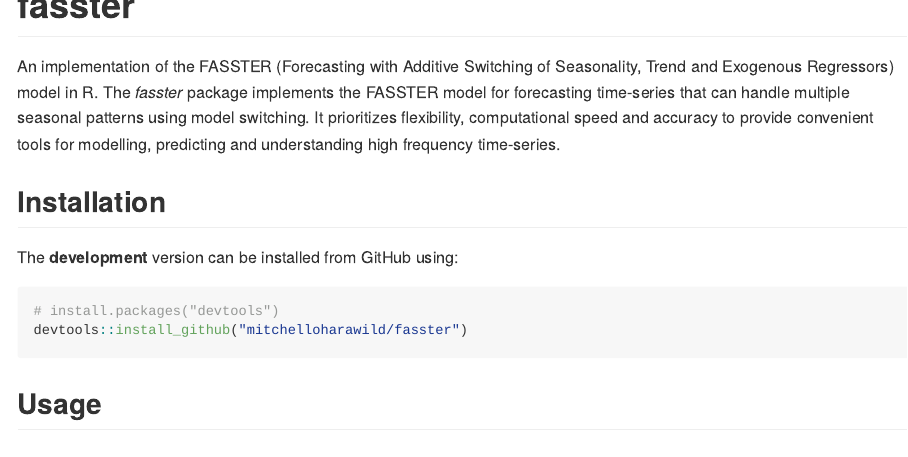
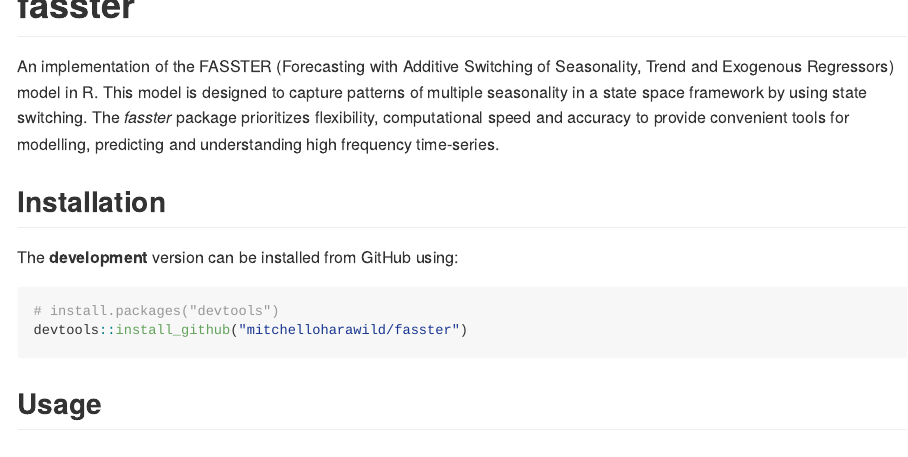
Before and after one commit to tidyverts/fasster, an R Markdown document (README.Rmd): the page in a window 1100 px wide, from its top. The pictures show the output file README.md that the author committed with the source, drawn offline in the style of GitHub; badge pictures from the web are left out.

Commit message:
Updated package summary in readme

```diff
--- a/README.Rmd
+++ b/README.Rmd
@@ -25,7 +25,7 @@
 <!-- [![CRAN_Status_Badge](http://www.r-pkg.org/badges/version/fasster)](https://cran.r-project.org/package=fasster) -->
 <!-- [![Downloads](http://cranlogs.r-pkg.org/badges/fasster?color=brightgreen)](https://cran.r-project.org/package=fasster) -->
 
-An implementation of the FASSTER (Forecasting with Additive Switching of Seasonality, Trend and Exogenous Regressors) model in R. The *fasster* package implements the FASSTER model for forecasting time-series that can handle multiple seasonal patterns using model switching. It prioritizes flexibility, computational speed and accuracy to provide convenient tools for modelling, predicting and understanding high frequency time-series.
+An implementation of the FASSTER (Forecasting with Additive Switching of Seasonality, Trend and Exogenous Regressors) model in R. This model is designed to capture patterns of multiple seasonality in a state space framework by using state switching. The *fasster* package prioritizes flexibility, computational speed and accuracy to provide convenient tools for modelling, predicting and understanding high frequency time-series.
 
 ## Installation
 
```
Also changed, not shown: README.md.
